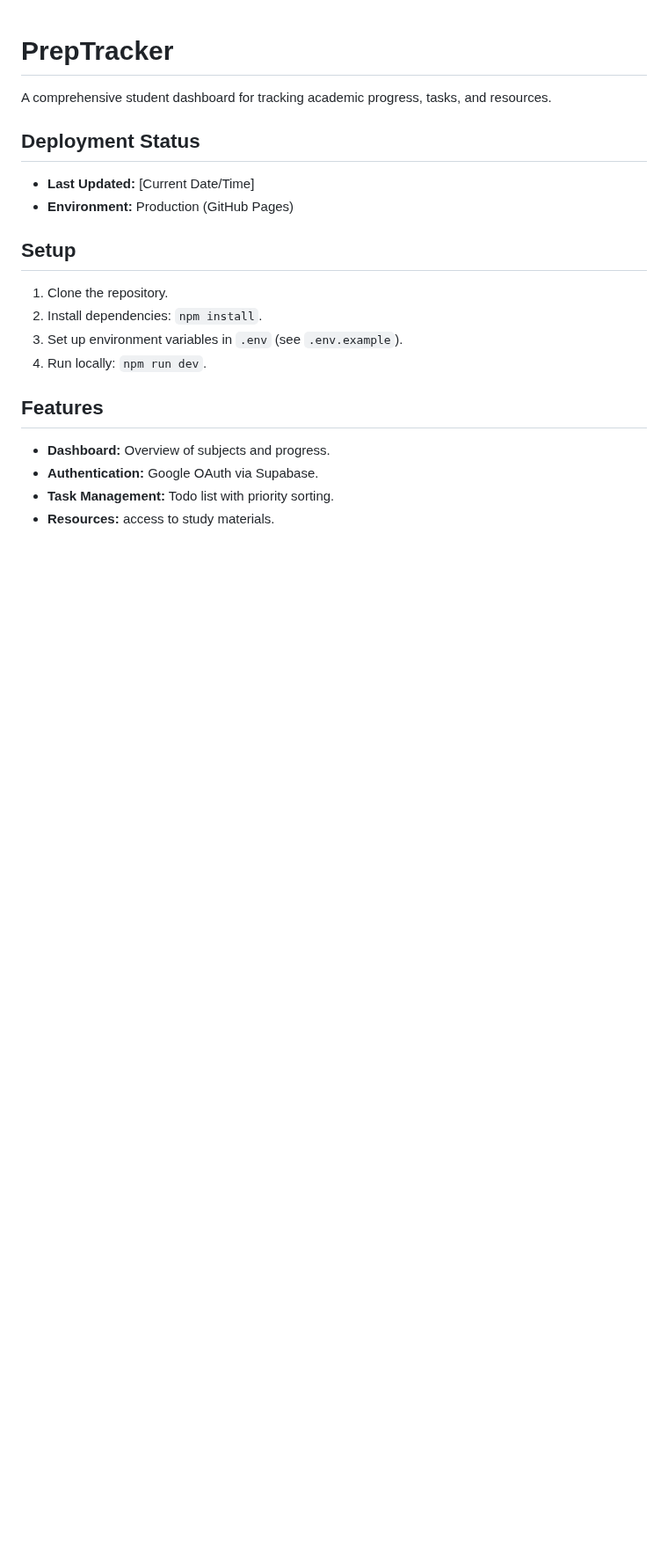
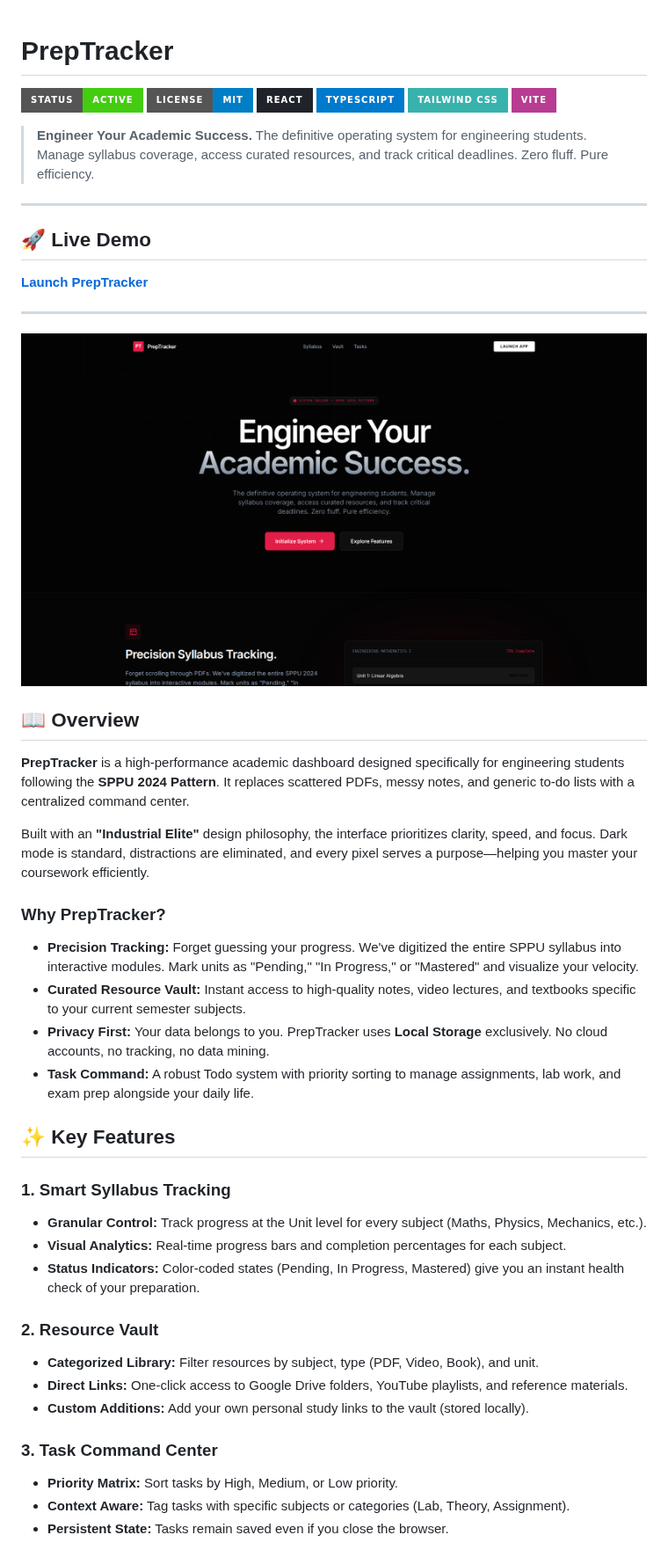
Before and after one commit to manav4u/PrepTracker, a Markdown page: README.md, the part around one of its changes. Shown at 88% size. Rendered like a GitHub page; pictures changed too: public/assets/ProjectPrepTracker.png (added); badges without logos; blank space fills up the shorter version.

```diff
--- a/README.md
+++ b/README.md
@@ -1,22 +1,51 @@
 # PrepTracker
 
-A comprehensive student dashboard for tracking academic progress, tasks, and resources.
+![Project Status](https://img.shields.io/badge/Status-Active-success?style=for-the-badge&logo=github)
+![License](https://img.shields.io/badge/License-MIT-blue?style=for-the-badge)
+![React](https://img.shields.io/badge/React-20232A?style=for-the-badge&logo=react&logoColor=61DAFB)
+![TypeScript](https://img.shields.io/badge/TypeScript-007ACC?style=for-the-badge&logo=typescript&logoColor=white)
+![Tailwind CSS](https://img.shields.io/badge/Tailwind_CSS-38B2AC?style=for-the-badge&logo=tailwind-css&logoColor=white)
+![Vite](https://img.shields.io/badge/Vite-B73C92?style=for-the-badge&logo=vite&logoColor=white)
 
-## Deployment Status
+> **Engineer Your Academic Success.** The definitive operating system for engineering students. Manage syllabus coverage, access curated resources, and track critical deadlines. Zero fluff. Pure efficiency.
 
--   **Last Updated:** [Current Date/Time]
--   **Environment:** Production (GitHub Pages)
+---
 
-## Setup
+## 🚀 Live Demo
 
-1.  Clone the repository.
-2.  Install dependencies: `npm install`.
-3.  Set up environment variables in `.env` (see `.env.example`).
-4.  Run locally: `npm run dev`.
+**[Launch PrepTracker](https://manav4u.github.io/PrepTracker/)**
 
-## Features
+---
 
--   **Dashboard:** Overview of subjects and progress.
--   **Authentication:** Google OAuth via Supabase.
--   **Task Management:** Todo list with priority sorting.
--   **Resources:** access to study materials.
+![PrepTracker Dashboard](public/assets/ProjectPrepTracker.png)
+
+## 📖 Overview
+
+**PrepTracker** is a high-performance academic dashboard designed specifically for engineering students following the **SPPU 2024 Pattern**. It replaces scattered PDFs, messy notes, and generic to-do lists with a centralized command center.
+
+Built with an **"Industrial Elite"** design philosophy, the interface prioritizes clarity, speed, and focus. Dark mode is standard, distractions are eliminated, and every pixel serves a purpose—helping you master your coursework efficiently.
+
+### Why PrepTracker?
+
+*   **Precision Tracking:** Forget guessing your progress. We've digitized the entire SPPU syllabus into interactive modules. Mark units as "Pending," "In Progress," or "Mastered" and visualize your velocity.
+*   **Curated Resource Vault:** Instant access to high-quality notes, video lectures, and textbooks specific to your current semester subjects.
+*   **Privacy First:** Your data belongs to you. PrepTracker uses **Local Storage** exclusively. No cloud accounts, no tracking, no data mining.
+*   **Task Command:** A robust Todo system with priority sorting to manage assignments, lab work, and exam prep alongside your daily life.
+
+## ✨ Key Features
+
+### 1. **Smart Syllabus Tracking**
+*   **Granular Control:** Track progress at the Unit level for every subject (Maths, Physics, Mechanics, etc.).
+*   **Visual Analytics:** Real-time progress bars and completion percentages for each subject.
+*   **Status Indicators:** Color-coded states (Pending, In Progress, Mastered) give you an instant health check of your preparation.
+
+### 2. **Resource Vault**
+*   **Categorized Library:** Filter resources by subject, type (PDF, Video, Book), and unit.
+*   **Direct Links:** One-click access to Google Drive folders, YouTube playlists, and reference materials.
+*   **Custom Additions:** Add your own personal study links to the vault (stored locally).
+
+### 3. **Task Command Center**
+*   **Priority Matrix:** Sort tasks by High, Medium, or Low priority.
+*   **Context Aware:** Tag tasks with specific subjects or categories (Lab, Theory, Assignment).
+*   **Persistent State:** Tasks remain saved even if you close the browser.
+
```
Also changed, not shown: other parts of README.md (+94 -0 lines).
